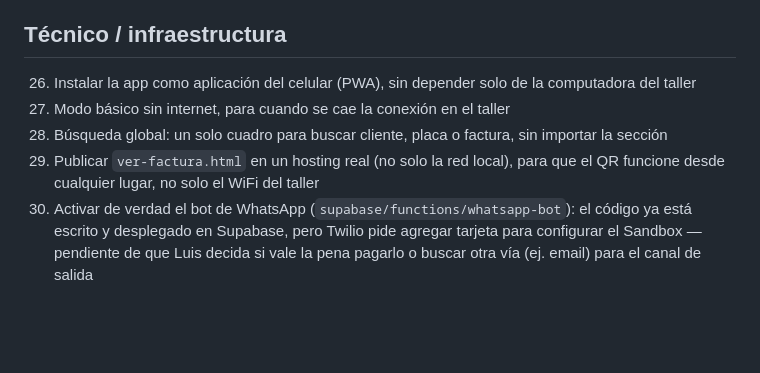
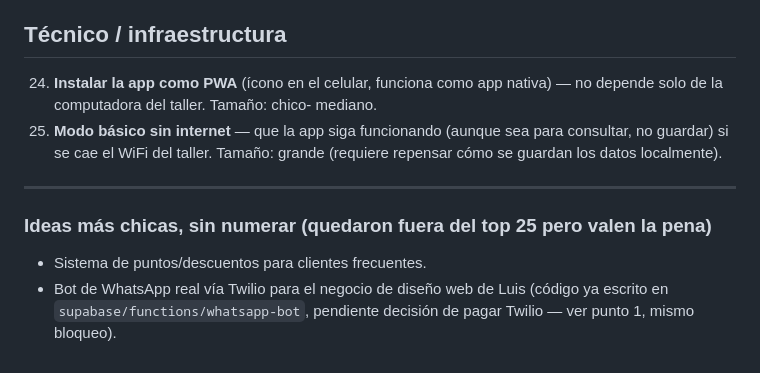
Before and after one commit to luisvasquez234/GilMuffler-App, a Markdown page: MEJORAS-PENDIENTES.md, the part around one of its changes. GitHub-like rendering; blank space fills up the shorter version.

Commit message:
Detallar plan de 25 mejoras (tamano, dependencias)

```diff
--- a/MEJORAS-PENDIENTES.md
+++ b/MEJORAS-PENDIENTES.md
@@ -49,8 +92,17 @@ de opciones.
 
 ## Técnico / infraestructura
 
-26. Instalar la app como aplicación del celular (PWA), sin depender solo de la computadora del taller
-27. Modo básico sin internet, para cuando se cae la conexión en el taller
-28. Búsqueda global: un solo cuadro para buscar cliente, placa o factura, sin importar la sección
-29. Publicar `ver-factura.html` en un hosting real (no solo la red local), para que el QR funcione desde cualquier lugar, no solo el WiFi del taller
-30. Activar de verdad el bot de WhatsApp (`supabase/functions/whatsapp-bot`): el código ya está escrito y desplegado en Supabase, pero Twilio pide agregar tarjeta para configurar el Sandbox — pendiente de que Luis decida si vale la pena pagarlo o buscar otra vía (ej. email) para el canal de salida
+24. **Instalar la app como PWA** (ícono en el celular, funciona como app
+    nativa) — no depende solo de la computadora del taller. Tamaño: chico-
+    mediano.
+25. **Modo básico sin internet** — que la app siga funcionando (aunque sea
+    para consultar, no guardar) si se cae el WiFi del taller. Tamaño: grande
+    (requiere repensar cómo se guardan los datos localmente).
+
+---
+
+### Ideas más chicas, sin numerar (quedaron fuera del top 25 pero valen la pena)
+- Sistema de puntos/descuentos para clientes frecuentes.
+- Bot de WhatsApp real vía Twilio para el negocio de diseño web de Luis
+  (código ya escrito en `supabase/functions/whatsapp-bot`, pendiente decisión
+  de pagar Twilio — ver punto 1, mismo bloqueo).
```
Also changed, not shown: other parts of MEJORAS-PENDIENTES.md (+72 -29 lines).
